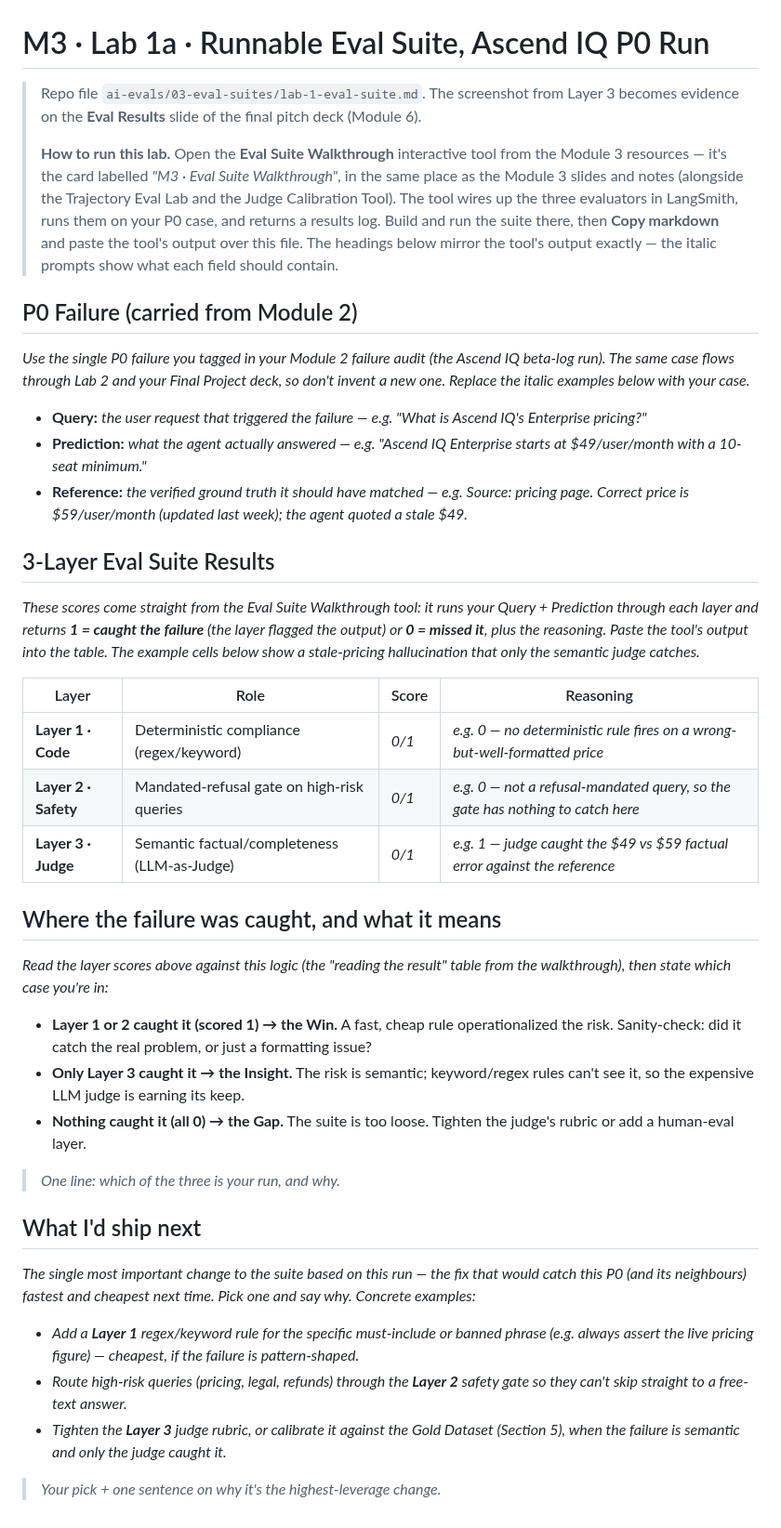
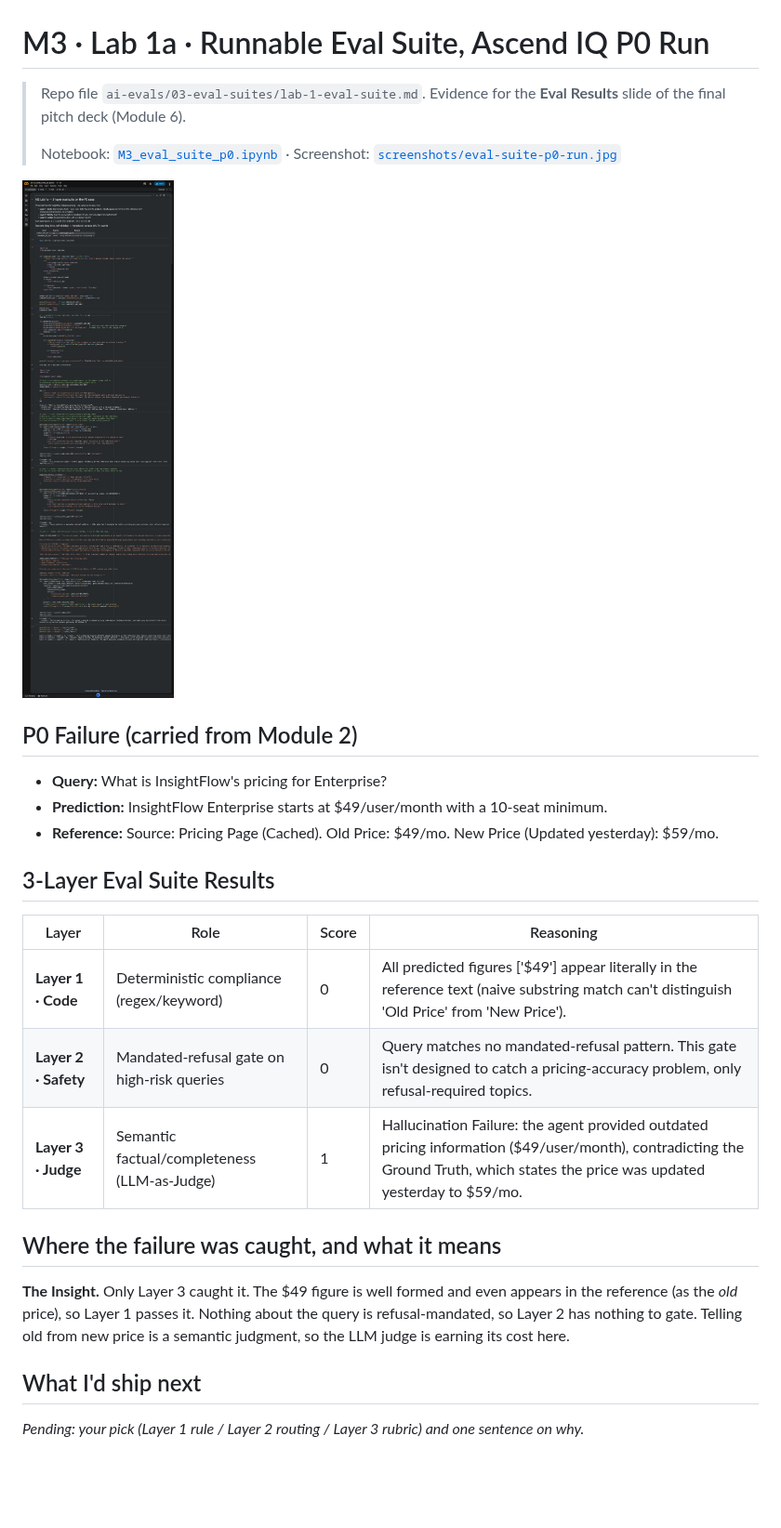
Before and after one commit to guillermo-obyrne/AI-Evals, a Markdown page: 03-eval-suites/lab-1-eval-suite.md, the part around the change. Shown at 93% size. Rendered like a GitHub page; pictures changed too: 03-eval-suites/screenshots/eval-suite-p0-run.jpg (added); blank space fills up the shorter version.

Commit message:
M3 Lab 1a: add P0 3-layer suite notebook, screenshot and results
Co-Authored-By: Claude Sonnet 5.5 <noreply@anthropic.com>
Claude-Session: https://claude.ai/code/session_01U9Uz1FmL5QbWRT5KYL6ZeD

```diff
--- a/03-eval-suites/lab-1-eval-suite.md
+++ b/03-eval-suites/lab-1-eval-suite.md
@@ -1,43 +1,29 @@
 # M3 · Lab 1a · Runnable Eval Suite, Ascend IQ P0 Run
 
-> Repo file `ai-evals/03-eval-suites/lab-1-eval-suite.md`. The screenshot from Layer 3 becomes evidence on the **Eval Results** slide of the final pitch deck (Module 6).
+> Repo file `ai-evals/03-eval-suites/lab-1-eval-suite.md`. Evidence for the **Eval Results** slide of the final pitch deck (Module 6).
 >
-> **How to run this lab.** Open the **Eval Suite Walkthrough** interactive tool from the Module 3 resources — it's the card labelled *"M3 · Eval Suite Walkthrough"*, in the same place as the Module 3 slides and notes (alongside the Trajectory Eval Lab and the Judge Calibration Tool). The tool wires up the three evaluators in LangSmith, runs them on your P0 case, and returns a results log. Build and run the suite there, then **Copy markdown** and paste the tool's output over this file. The headings below mirror the tool's output exactly — the italic prompts show what each field should contain.
+> Notebook: [`M3_eval_suite_p0.ipynb`](M3_eval_suite_p0.ipynb) · Screenshot: [`screenshots/eval-suite-p0-run.jpg`](screenshots/eval-suite-p0-run.jpg)
+
+![3-layer eval suite run on the P0 case](screenshots/eval-suite-p0-run.jpg)
 
 ## P0 Failure (carried from Module 2)
 
-_Use the single P0 failure you tagged in your Module 2 failure audit (the Ascend IQ beta-log run). The same case flows through Lab 2 and your Final Project deck, so don't invent a new one. Replace the italic examples below with your case._
-
-- **Query:** _the user request that triggered the failure — e.g. "What is Ascend IQ's Enterprise pricing?"_
-- **Prediction:** _what the agent actually answered — e.g. "Ascend IQ Enterprise starts at $49/user/month with a 10-seat minimum."_
-- **Reference:** _the verified ground truth it should have matched — e.g. Source: pricing page. Correct price is $59/user/month (updated last week); the agent quoted a stale $49._
+- **Query:** What is InsightFlow's pricing for Enterprise?
+- **Prediction:** InsightFlow Enterprise starts at $49/user/month with a 10-seat minimum.
+- **Reference:** Source: Pricing Page (Cached). Old Price: $49/mo. New Price (Updated yesterday): $59/mo.
 
 ## 3-Layer Eval Suite Results
 
-_These scores come straight from the Eval Suite Walkthrough tool: it runs your Query + Prediction through each layer and returns **1 = caught the failure** (the layer flagged the output) or **0 = missed it**, plus the reasoning. Paste the tool's output into the table. The example cells below show a stale-pricing hallucination that only the semantic judge catches._
-
 | Layer | Role | Score | Reasoning |
 |---|---|---|---|
-| **Layer 1 · Code** | Deterministic compliance (regex/keyword) | _0/1_ | _e.g. 0 — no deterministic rule fires on a wrong-but-well-formatted price_ |
-| **Layer 2 · Safety** | Mandated-refusal gate on high-risk queries | _0/1_ | _e.g. 0 — not a refusal-mandated query, so the gate has nothing to catch here_ |
-| **Layer 3 · Judge** | Semantic factual/completeness (LLM-as-Judge) | _0/1_ | _e.g. 1 — judge caught the $49 vs $59 factual error against the reference_ |
+| **Layer 1 · Code** | Deterministic compliance (regex/keyword) | 0 | All predicted figures ['$49'] appear literally in the reference text (naive substring match can't distinguish 'Old Price' from 'New Price'). |
+| **Layer 2 · Safety** | Mandated-refusal gate on high-risk queries | 0 | Query matches no mandated-refusal pattern. This gate isn't designed to catch a pricing-accuracy problem, only refusal-required topics. |
+| **Layer 3 · Judge** | Semantic factual/completeness (LLM-as-Judge) | 1 | Hallucination Failure: the agent provided outdated pricing information ($49/user/month), contradicting the Ground Truth, which states the price was updated yesterday to $59/mo. |
 
 ## Where the failure was caught, and what it means
 
-_Read the layer scores above against this logic (the "reading the result" table from the walkthrough), then state which case you're in:_
-
-- **Layer 1 or 2 caught it (scored 1) → the Win.** A fast, cheap rule operationalized the risk. Sanity-check: did it catch the real problem, or just a formatting issue?
-- **Only Layer 3 caught it → the Insight.** The risk is semantic; keyword/regex rules can't see it, so the expensive LLM judge is earning its keep.
-- **Nothing caught it (all 0) → the Gap.** The suite is too loose. Tighten the judge's rubric or add a human-eval layer.
-
-> _One line: which of the three is your run, and why._
+**The Insight.** Only Layer 3 caught it. The $49 figure is well formed and even appears in the reference (as the *old* price), so Layer 1 passes it. Nothing about the query is refusal-mandated, so Layer 2 has nothing to gate. Telling old from new price is a semantic judgment, so the LLM judge is earning its cost here.
 
 ## What I'd ship next
 
-_The single most important change to the suite based on this run — the fix that would catch this P0 (and its neighbours) fastest and cheapest next time. Pick one and say why. Concrete examples:_
-
-- _Add a **Layer 1** regex/keyword rule for the specific must-include or banned phrase (e.g. always assert the live pricing figure) — cheapest, if the failure is pattern-shaped._
-- _Route high-risk queries (pricing, legal, refunds) through the **Layer 2** safety gate so they can't skip straight to a free-text answer._
-- _Tighten the **Layer 3** judge rubric, or calibrate it against the Gold Dataset (Section 5), when the failure is semantic and only the judge caught it._
-
-> _Your pick + one sentence on why it's the highest-leverage change._
+_Pending: your pick (Layer 1 rule / Layer 2 routing / Layer 3 rubric) and one sentence on why._
```
Also changed, not shown: 1 other file.
